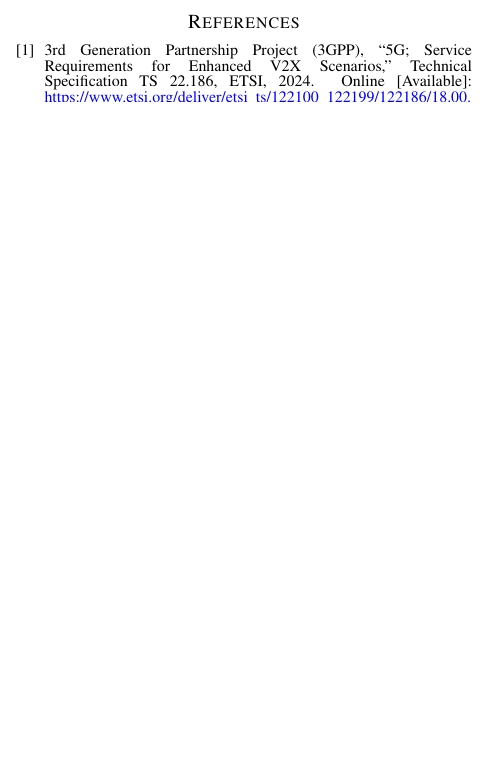
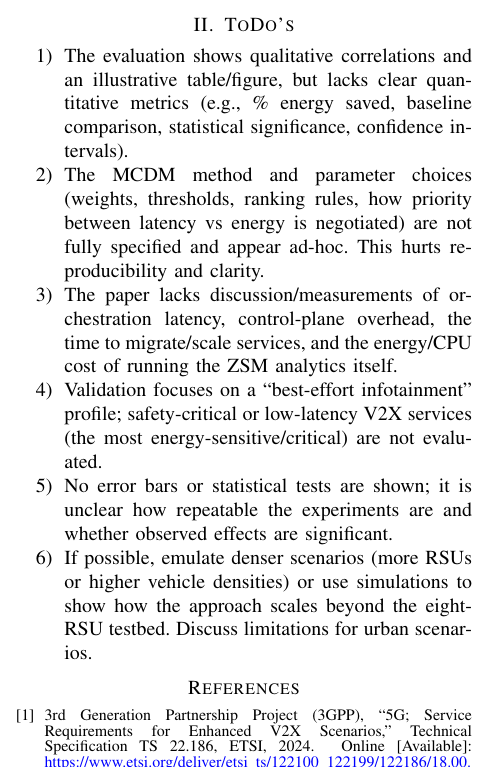
Before and after one commit to raulitocuervo/Scriptorium-VizLab, a LaTeX paper (Energy-Awareness.tex, which reads Topics/Energy-Awareness/FullNotes.tex): part of one column of page 2 of 2, cut at the place of the change, the shorter picture padded with empty space. Compiled offline with pdfLaTeX; a missing font is replaced by an installed copy or a similar font; a LaTeX package or settings file that is missing is left out.

Commit message:
add to do to energy

```diff
--- a/Topics/Energy-Awareness/FullNotes.tex
+++ b/Topics/Energy-Awareness/FullNotes.tex
@@ -35,3 +35,13 @@ The impact of these findings is significant for network management:
 To illustrate the calculations, consider a data point for \gls{rsu}1 where it serves 6 vehicles and consumes 62.0 watts. The energy efficiency is calculated as:
 \[ \text{Vehicles per Watt} = \frac{6 \text{ vehicles}}{62.0 \text{ W}} \approx 0.097 \]
 This metric indicates how many vehicles are being served for each watt of power consumed. For the trend analysis, a linear model of the form $P(v) = m \cdot v + c$ is fitted to the data for each \gls{rsu}, where $P$ is the power, $v$ is the number of vehicles, $m$ is the slope (power increase per vehicle), and $c$ is the y-intercept (base power consumption). For \gls{rsu}1, the model might yield a trend value of approximately 60.53 W at 6 vehicles, representing the expected power consumption based on the overall behavior of that specific unit. This allows for a standardized comparison of expected versus actual power draw.
+
+\section{ToDo's}
+\begin{enumerate}
+    \item The evaluation shows qualitative correlations and an illustrative table/figure, but lacks clear quantitative metrics (e.g., \% energy saved, baseline comparison, statistical significance, confidence intervals).
+    \item The MCDM method and parameter choices (weights, thresholds, ranking rules, how priority between latency vs energy is negotiated) are not fully specified and appear ad-hoc. This hurts reproducibility and clarity.
+    \item The paper lacks discussion/measurements of orchestration latency, control-plane overhead, the time to migrate/scale services, and the energy/CPU cost of running the ZSM analytics itself.
+    \item Validation focuses on a “best-effort infotainment” profile; safety-critical or low-latency V2X services (the most energy-sensitive/critical) are not evaluated.
+    \item No error bars or statistical tests are shown; it is unclear how repeatable the experiments are and whether observed effects are significant.
+    \item If possible, emulate denser scenarios (more RSUs or higher vehicle densities) or use simulations to show how the approach scales beyond the eight-RSU testbed. Discuss limitations for urban scenarios.
+\end{enumerate}
```
Also changed, not shown: Energy-Awareness.pdf, Scriptorium.pdf.
